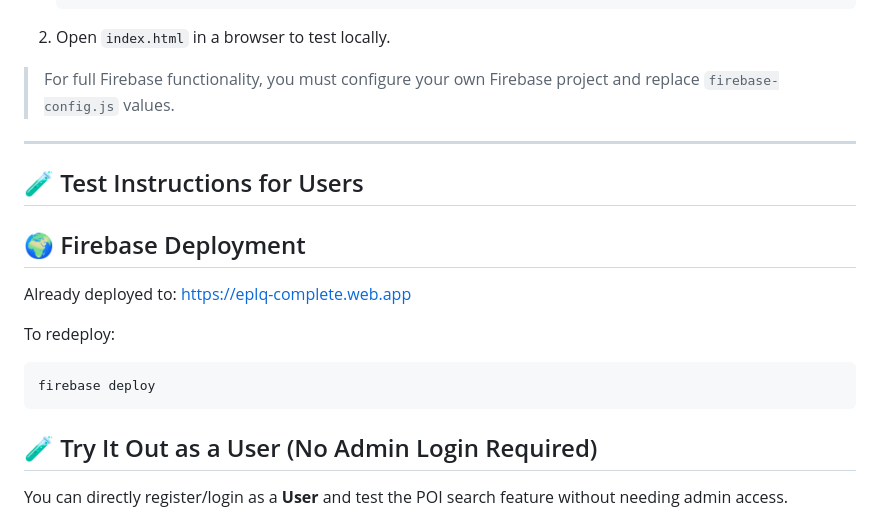
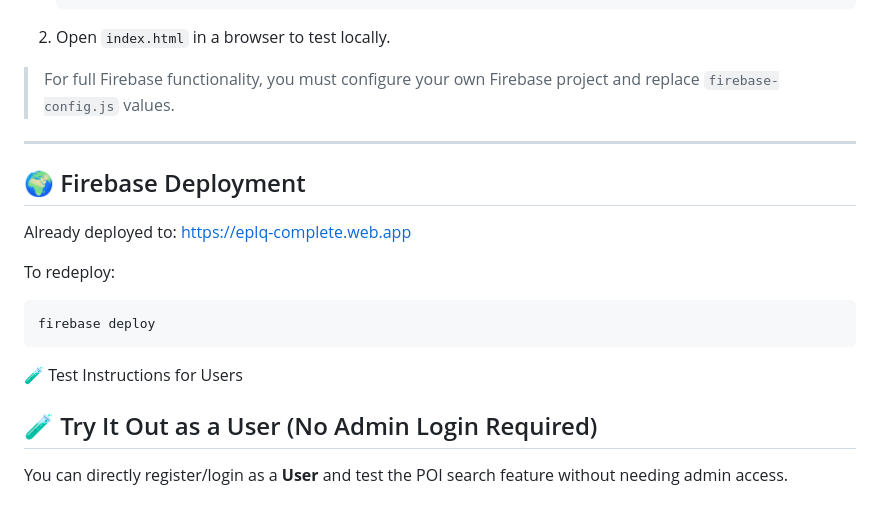
Before and after one commit to sidhartha2403/eplq-location-privacy-app, a Markdown page: README.md, the part around the change. Drawn GitHub-style.

````diff
--- a/README.md
+++ b/README.md
@@ -71,8 +71,7 @@ A web-based solution that enables secure, privacy-preserving spatial range queri
 > For full Firebase functionality, you must configure your own Firebase project and replace `firebase-config.js` values.
 
 ---
-🧪 Test Instructions for Users
----
+
 ## 🌍 Firebase Deployment
 
 Already deployed to: [https://eplq-complete.web.app](https://eplq-complete.web.app)
@@ -81,6 +80,7 @@ To redeploy:
 ```bash
 firebase deploy
 ```
+🧪 Test Instructions for Users
 
 ## 🧪 Try It Out as a User (No Admin Login Required)
 
````
